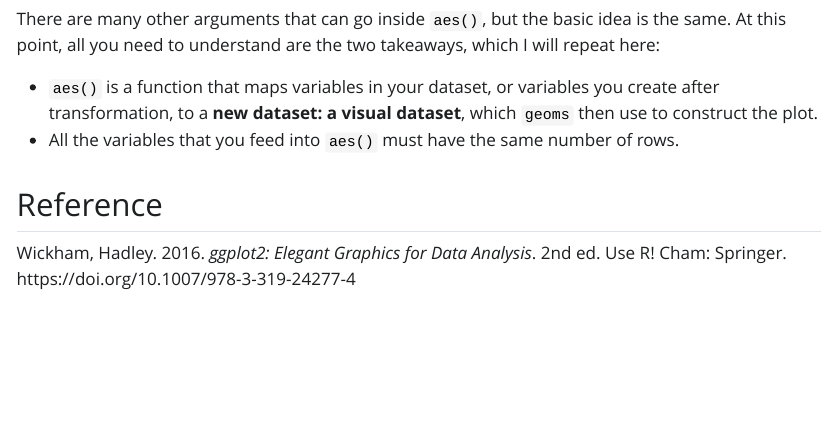
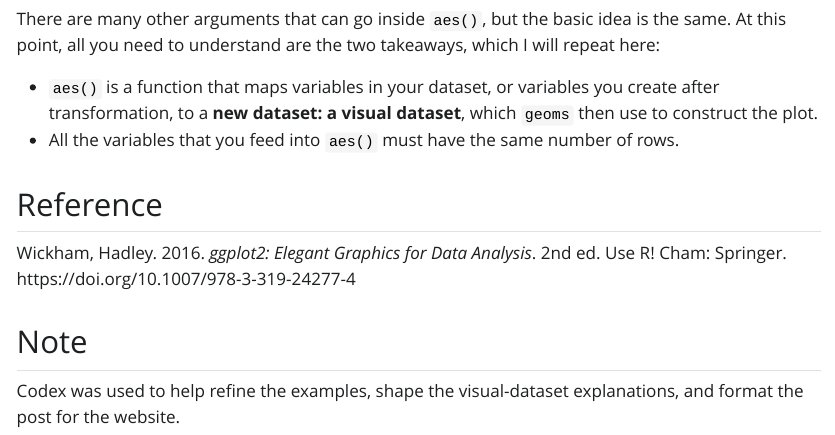
Before and after one commit to AjitKhanal8/ajitkhanal8.github.io, a Quarto document (blog/what-aes-really-does-in-ggplot2.qmd): the page in a window 1100 px wide, from 6590 px down. The pictures show the output file blog/what-aes-really-does-in-ggplot2.html that the author committed with the source, opened offline; Quarto's library style sheets are replaced by a plain one without menus.

Commit message:
Add short Codex note

```diff
--- a/blog/what-aes-really-does-in-ggplot2.qmd
+++ b/blog/what-aes-really-does-in-ggplot2.qmd
@@ -188,3 +188,7 @@ There are many other arguments that can go inside `aes()`, but the basic idea is
 ## Reference
 
 Wickham, Hadley. 2016. *ggplot2: Elegant Graphics for Data Analysis*. 2nd ed. Use R! Cham: Springer. https://doi.org/10.1007/978-3-319-24277-4
+
+## Note
+
+Codex was used to help refine the examples, shape the visual-dataset explanations, and format the post for the website.
```
Also changed, not shown: blog/what-aes-really-does-in-ggplot2.html.
